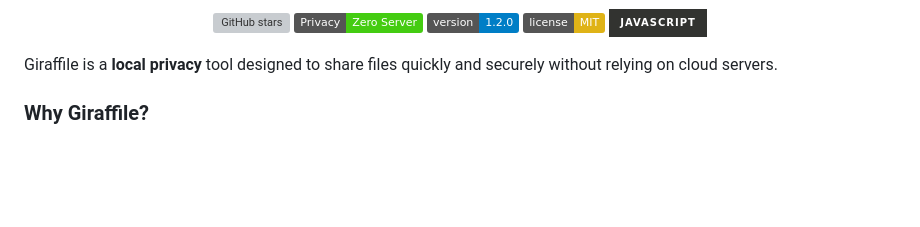
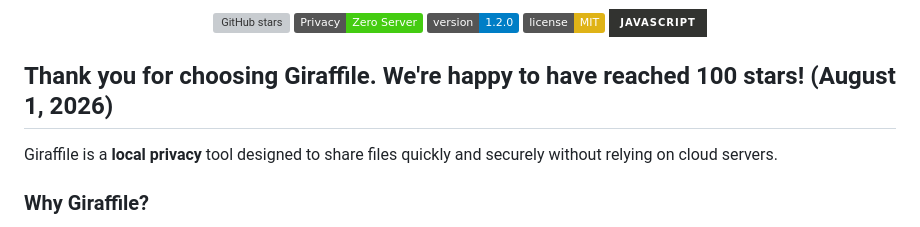
Before and after one commit to coffeetron832/Giraffile, a Markdown page: README.md, the part around the change. GitHub-like rendering; badges without logos; blank space fills up the shorter version; grey boxes are pictures that could not be loaded.

```diff
--- a/README.md
+++ b/README.md
@@ -18,6 +18,8 @@
 ![JavaScript](https://img.shields.io/badge/javascript-%23323330.svg?style=for-the-badge&logo=javascript&logoColor=%23F7DF1E)
 
 </div>
+
+## Thank you for choosing Giraffile. We're happy to have reached 100 stars! (August 1, 2026)
 
 Giraffile is a **local privacy** tool designed to share files quickly and securely without relying on cloud servers.
 
```
